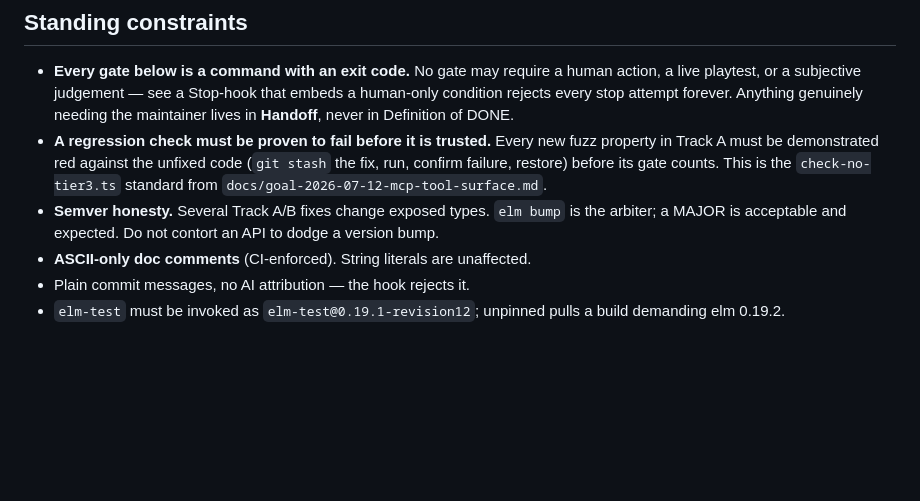
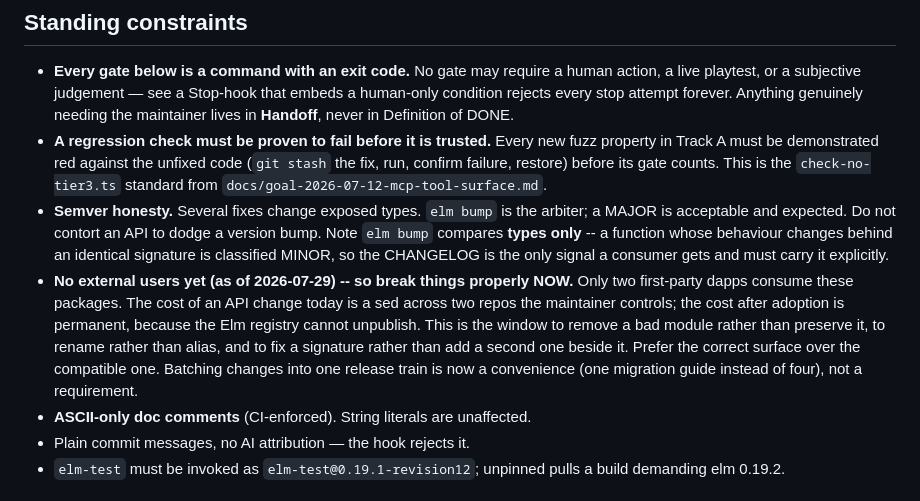
Before and after one commit to IntrepidShape/elm-web3, a Markdown page: docs/goal-2026-07-23-boundary-hardening.md, the part around the change. GitHub-like rendering; blank space fills up the shorter version.

Commit message:
docs: record the pre-adoption window as a standing constraint
No external users yet, so the cost of a breaking change is a sed across two
first-party repos rather than a permanent public migration. Prefer the correct
API surface over the compatible one while that remains true. Also records that
elm bump compares types only, which is why 2.1.0 shipped MINOR with three
behaviour changes.

```diff
--- a/docs/goal-2026-07-23-boundary-hardening.md
+++ b/docs/goal-2026-07-23-boundary-hardening.md
@@ -62,9 +62,20 @@ grep -c connectFailed   js/elm-web3-ports.ts -> 6   js/elm-web3-ports.js -> 0
   (`git stash` the fix, run, confirm failure, restore) before its gate counts.
   This is the `check-no-tier3.ts` standard from
   `docs/goal-2026-07-12-mcp-tool-surface.md`.
-- **Semver honesty.** Several Track A/B fixes change exposed types. `elm bump`
-  is the arbiter; a MAJOR is acceptable and expected. Do not contort an API to
-  dodge a version bump.
+- **Semver honesty.** Several fixes change exposed types. `elm bump` is the
+  arbiter; a MAJOR is acceptable and expected. Do not contort an API to dodge a
+  version bump. Note `elm bump` compares **types only** -- a function whose
+  behaviour changes behind an identical signature is classified MINOR, so the
+  CHANGELOG is the only signal a consumer gets and must carry it explicitly.
+- **No external users yet (as of 2026-07-29) -- so break things properly NOW.**
+  Only two first-party dapps consume these packages. The cost of an API change
+  today is a sed across two repos the maintainer controls; the cost after
+  adoption is permanent, because the Elm registry cannot unpublish. This is the
+  window to remove a bad module rather than preserve it, to rename rather than
+  alias, and to fix a signature rather than add a second one beside it. Prefer
+  the correct surface over the compatible one. Batching changes into one
+  release train is now a convenience (one migration guide instead of four), not
+  a requirement.
 - **ASCII-only doc comments** (CI-enforced). String literals are unaffected.
 - Plain commit messages, no AI attribution — the hook rejects it.
 - `elm-test` must be invoked as `elm-test@0.19.1-revision12`; unpinned pulls a
```
